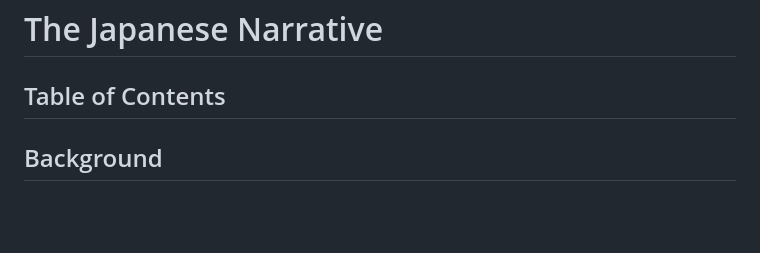
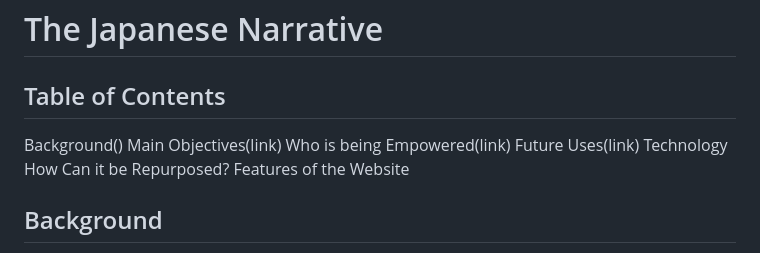
Before and after one commit to kimada62/JAMsjJAnarrative, a Markdown page: README.md, the part around the change. Drawn GitHub-style; blank space fills up the shorter version.

```diff
--- a/README.md
+++ b/README.md
@@ -1,5 +1,12 @@
 # The Japanese Narrative
 ## Table of Contents
+Background()
+Main Objectives(link)
+Who is being Empowered(link)
+Future Uses(link)
+Technology
+How Can it be Repurposed?
+Features of the Website
 
 ## Background
 Many Japantowns have been subject to unfair eminent domain and target for redevelopment for financial purposes, causing only three Japantowns to be left in the U.S. This has caused many valuable history and personal stories to be completely erased with no traces. The San Jose Japantown is one of the remaining three Japantowns in the country. JAMsj is a museum in San Jose Japantown that exhibits artifacts and stories of Asian Americans, with an emphasis on the Japanese American narrative. With the museum being smaller than a lot of other Japanese museums like JANIM, voices have been raised whether they have been successful in representing the whole Japanese American experience.
```
